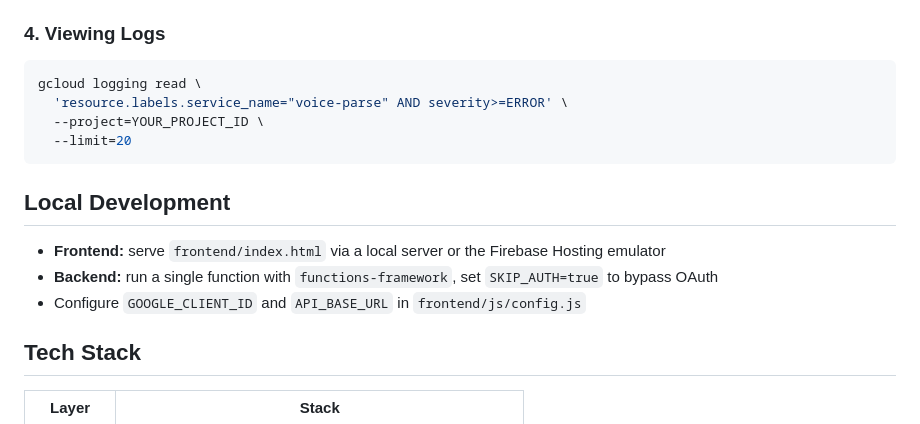
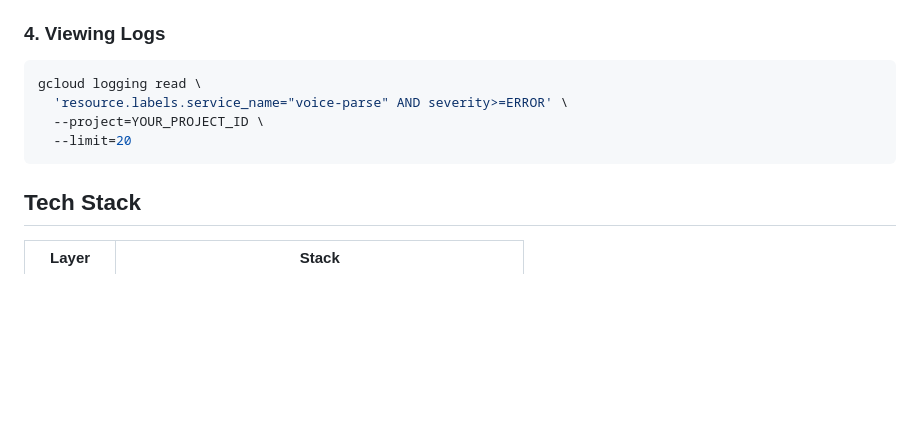
Before and after one commit to kateqwerty001/task-manager, a Markdown page: README.md, the part around the change. GitHub-like rendering; blank space fills up the shorter version.

````diff
--- a/README.md
+++ b/README.md
@@ -167,12 +167,6 @@ gcloud logging read \
   --limit=20
 ```
 
-## Local Development
-
-- **Frontend:** serve `frontend/index.html` via a local server or the Firebase Hosting emulator
-- **Backend:** run a single function with `functions-framework`, set `SKIP_AUTH=true` to bypass OAuth
-- Configure `GOOGLE_CLIENT_ID` and `API_BASE_URL` in `frontend/js/config.js`
-
 ## Tech Stack
 
 | Layer | Stack |
````
